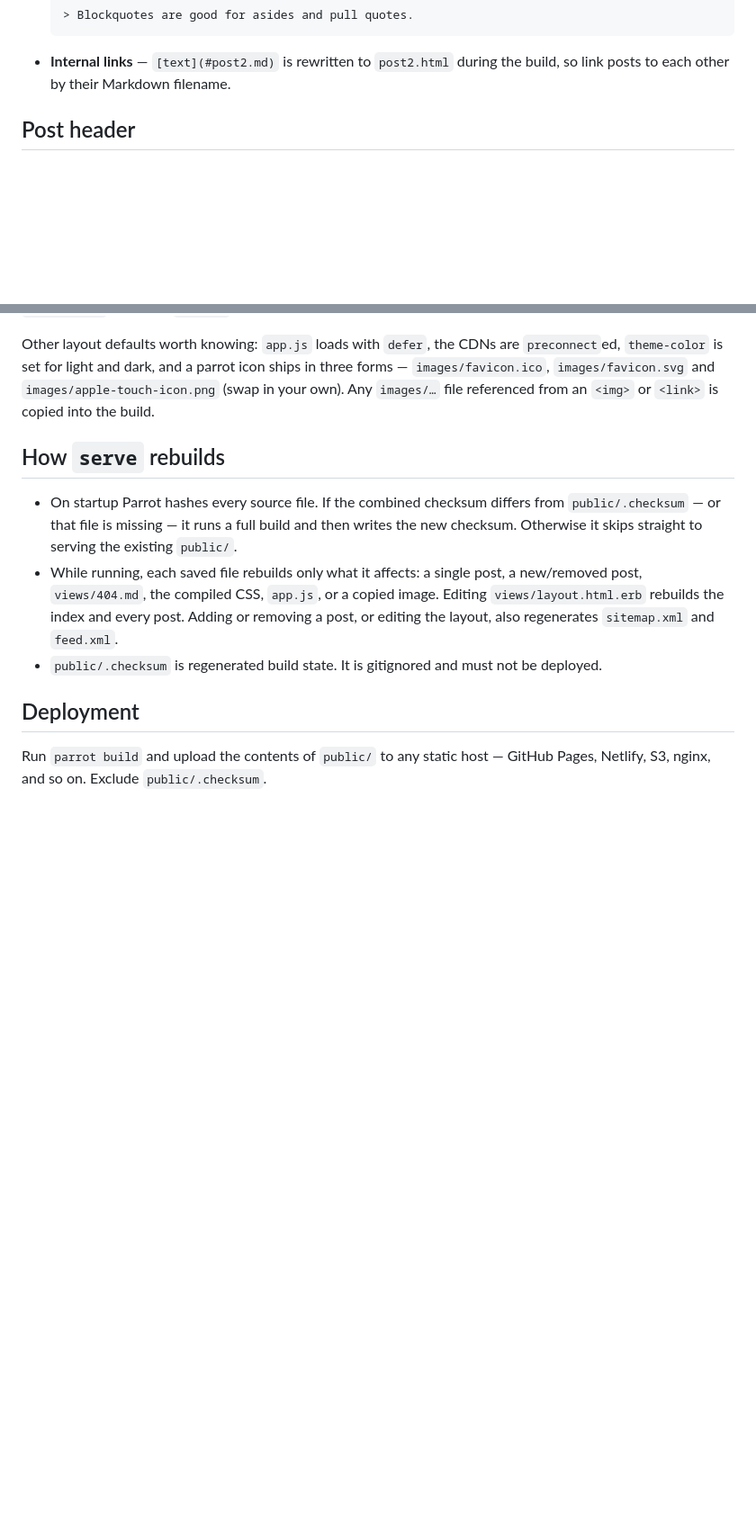
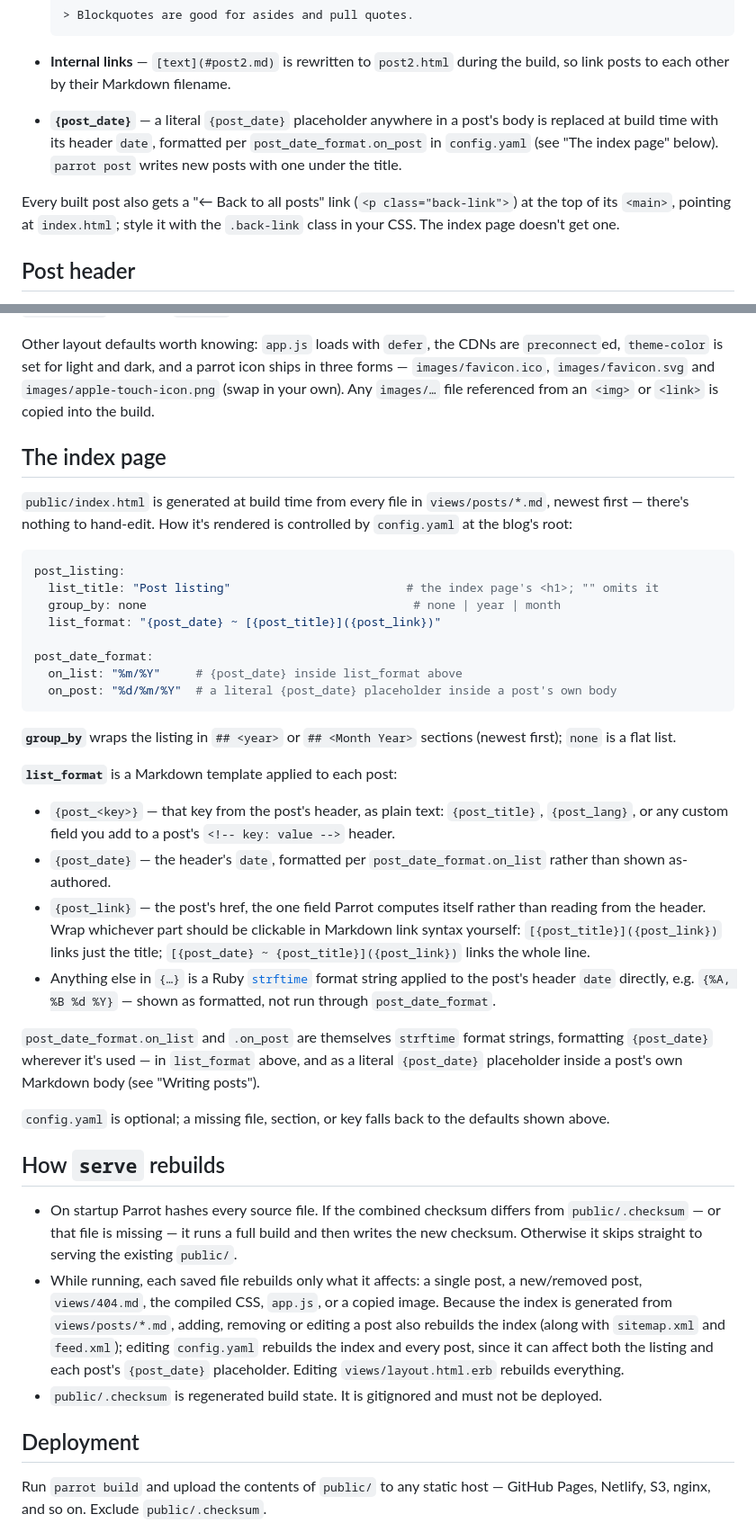
Before and after one commit to deepakkumarnd/parrot, a Markdown page: README.md, 2 parts joined by grey strips. Shown at 90% size. Drawn GitHub-style; blank space fills up the shorter version.

````diff
--- a/README.md
+++ b/README.md
@@ -108,6 +111,14 @@ examples of everything below.
   ```
 - **Internal links** — `[text](#post2.md)` is rewritten to `post2.html` during
   the build, so link posts to each other by their Markdown filename.
+- **`{post_date}`** — a literal `{post_date}` placeholder anywhere in a post's
+  body is replaced at build time with its header `date`, formatted per
+  `post_date_format.on_post` in `config.yaml` (see "The index page" below).
+  `parrot post` writes new posts with one under the title.
+
+Every built post also gets a "← Back to all posts" link (`<p class="back-link">`)
+at the top of its `<main>`, pointing at `index.html`; style it with the
+`.back-link` class in your CSS. The index page doesn't get one.
 
 ## Post header
 
@@ -148,17 +159,63 @@ in three forms — `images/favicon.ico`, `images/favicon.svg` and
 `images/apple-touch-icon.png` (swap in your own). Any `images/…` file referenced
 from an `<img>` or `<link>` is copied into the build.
 
+## The index page
+
+`public/index.html` is generated at build time from every file in
+`views/posts/*.md`, newest first — there's nothing to hand-edit. How it's
+rendered is controlled by `config.yaml` at the blog's root:
+
+```yaml
+post_listing:
+  list_title: "Post listing"                         # the index page's <h1>; "" omits it
+  group_by: none                                      # none | year | month
+  list_format: "{post_date} ~ [{post_title}]({post_link})"
+
+post_date_format:
+  on_list: "%m/%Y"     # {post_date} inside list_format above
+  on_post: "%d/%m/%Y"  # a literal {post_date} placeholder inside a post's own body
+```
+
+**`group_by`** wraps the listing in `## <year>` or `## <Month Year>` sections
+(newest first); `none` is a flat list.
+
+**`list_format`** is a Markdown template applied to each post:
+
+- `{post_<key>}` — that key from the post's header, as plain text:
+  `{post_title}`, `{post_lang}`, or any custom field you add to a post's
+  `<!-- key: value -->` header.
+- `{post_date}` — the header's `date`, formatted per `post_date_format.on_list`
+  rather than shown as-authored.
+- `{post_link}` — the post's href, the one field Parrot computes itself rather
+  than reading from the header. Wrap whichever part should be clickable in
+  Markdown link syntax yourself: `[{post_title}]({post_link})` links just the
+  title; `[{post_date} ~ {post_title}]({post_link})` links the whole line.
+- Anything else in `{…}` is a Ruby [`strftime`](https://ruby-doc.org/3.2.2/Date.html#method-i-strftime)
+  format string applied to the post's header `date` directly, e.g.
+  `{%A, %B %d %Y}` — shown as formatted, not run through `post_date_format`.
+
+`post_date_format.on_list` and `.on_post` are themselves `strftime` format
+strings, formatting `{post_date}` wherever it's used — in `list_format` above,
+and as a literal `{post_date}` placeholder inside a post's own Markdown body
+(see "Writing posts").
+
+`config.yaml` is optional; a missing file, section, or key falls back to the
+defaults shown above.
+
 ## How `serve` rebuilds
 
 - On startup Parrot hashes every source file. If the combined checksum differs
   from `public/.checksum` — or that file is missing — it runs a full build and
   then writes the new checksum. Otherwise it skips straight to serving the
   existing `public/`.
-- While running, each saved file rebuilds only what it affects: a single post, a
-  new/removed post, `views/404.md`, the compiled CSS, `app.js`, or a copied
-  image. Editing `views/layout.html.erb` rebuilds the index and every post.
-  Adding or removing a post, or editing the layout, also regenerates
-  `sitemap.xml` and `feed.xml`.
+- While running, each saved file rebuilds only what it affects: a single post,
+  a new/removed post, `views/404.md`, the compiled CSS, `app.js`, or a copied
+  image. Because the index is generated from `views/posts/*.md`, adding,
+  removing or editing a post also rebuilds the index (along with
+  `sitemap.xml` and `feed.xml`); editing `config.yaml` rebuilds the index and
+  every post, since it can affect both the listing and each post's
+  `{post_date}` placeholder. Editing `views/layout.html.erb` rebuilds
+  everything.
 - `public/.checksum` is regenerated build state. It is gitignored and must not
   be deployed.
 
````
Also changed, not shown: other parts of README.md (+6 -3 lines).
